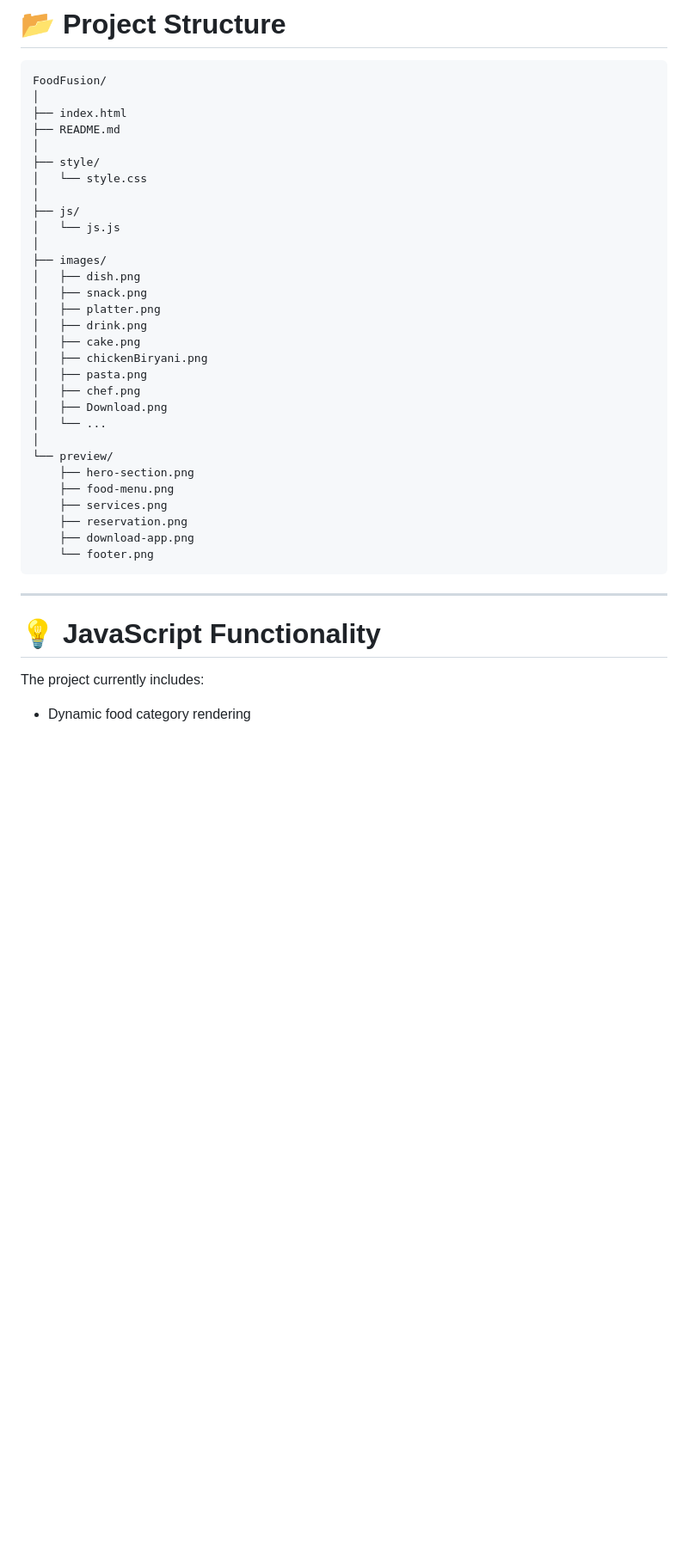
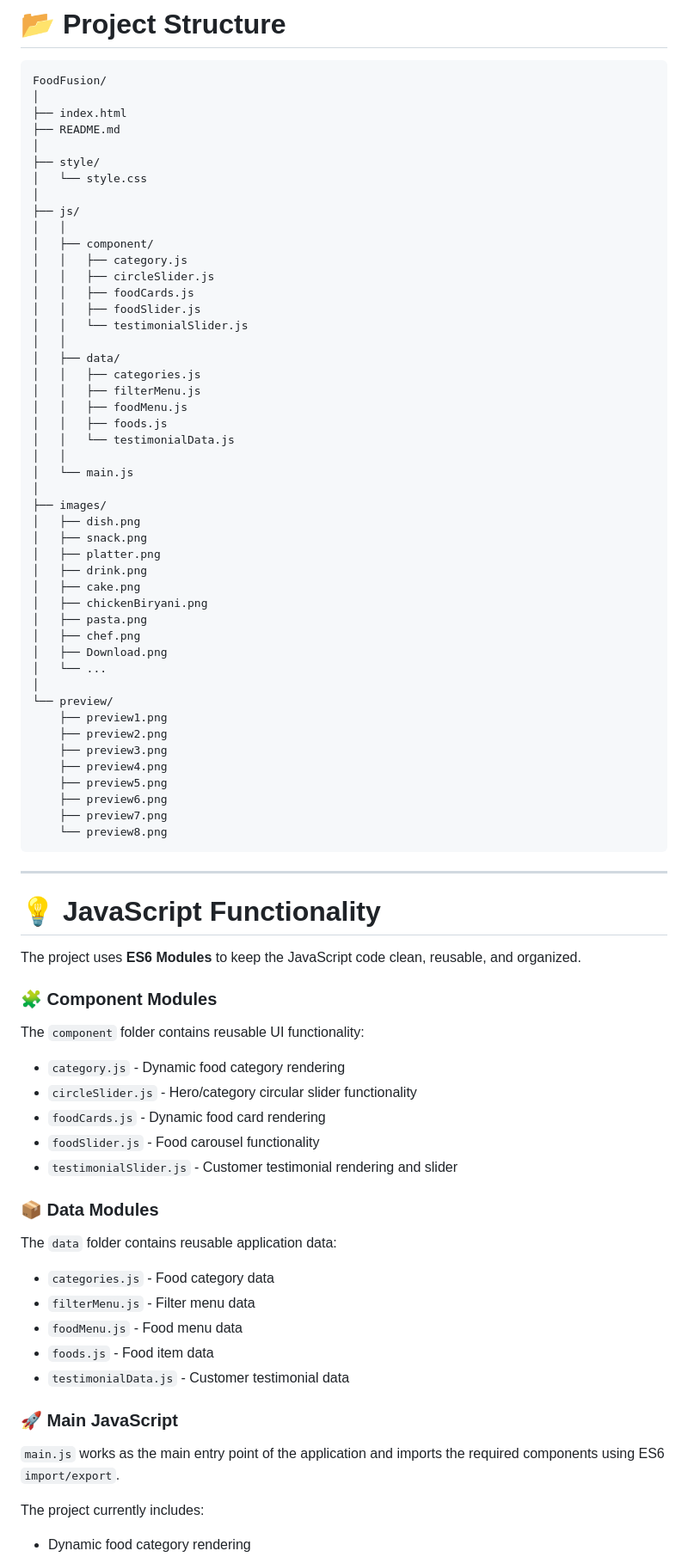
Before and after one commit to harishdubeyCS/FoodFusion-Restaurant-Website, a Markdown page: README.md, the part around one of its changes. Shown at 86% size. Drawn GitHub-style; blank space fills up the shorter version.

````diff
--- a/README.md
+++ b/README.md
@@ -121,7 +139,22 @@ FoodFusion/
 │   └── style.css
 │
 ├── js/
-│   └── js.js
+│   │
+│   ├── component/
+│   │   ├── category.js
+│   │   ├── circleSlider.js
+│   │   ├── foodCards.js
+│   │   ├── foodSlider.js
+│   │   └── testimonialSlider.js
+│   │
+│   ├── data/
+│   │   ├── categories.js
+│   │   ├── filterMenu.js
+│   │   ├── foodMenu.js
+│   │   ├── foods.js
+│   │   └── testimonialData.js
+│   │
+│   └── main.js
 │
 ├── images/
 │   ├── dish.png
@@ -136,17 +169,45 @@ FoodFusion/
 │   └── ...
 │
 └── preview/
-    ├── hero-section.png
-    ├── food-menu.png
-    ├── services.png
-    ├── reservation.png
-    ├── download-app.png
-    └── footer.png
+    ├── preview1.png
+    ├── preview2.png
+    ├── preview3.png
+    ├── preview4.png
+    ├── preview5.png
+    ├── preview6.png
+    ├── preview7.png
+    └── preview8.png
 ```
 
 ---
 
 # 💡 JavaScript Functionality
+
+The project uses **ES6 Modules** to keep the JavaScript code clean, reusable, and organized.
+
+### 🧩 Component Modules
+
+The `component` folder contains reusable UI functionality:
+
+* `category.js` - Dynamic food category rendering
+* `circleSlider.js` - Hero/category circular slider functionality
+* `foodCards.js` - Dynamic food card rendering
+* `foodSlider.js` - Food carousel functionality
+* `testimonialSlider.js` - Customer testimonial rendering and slider
+
+### 📦 Data Modules
+
+The `data` folder contains reusable application data:
+
+* `categories.js` - Food category data
+* `filterMenu.js` - Filter menu data
+* `foodMenu.js` - Food menu data
+* `foods.js` - Food item data
+* `testimonialData.js` - Customer testimonial data
+
+### 🚀 Main JavaScript
+
+`main.js` works as the main entry point of the application and imports the required components using ES6 `import/export`.
 
 The project currently includes:
 
````
Also changed, not shown: other parts of README.md (+50 -25 lines).
